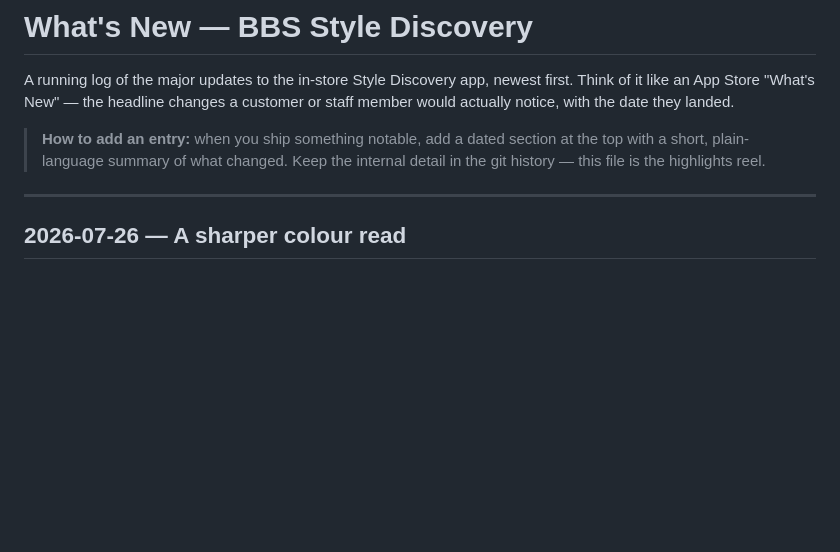
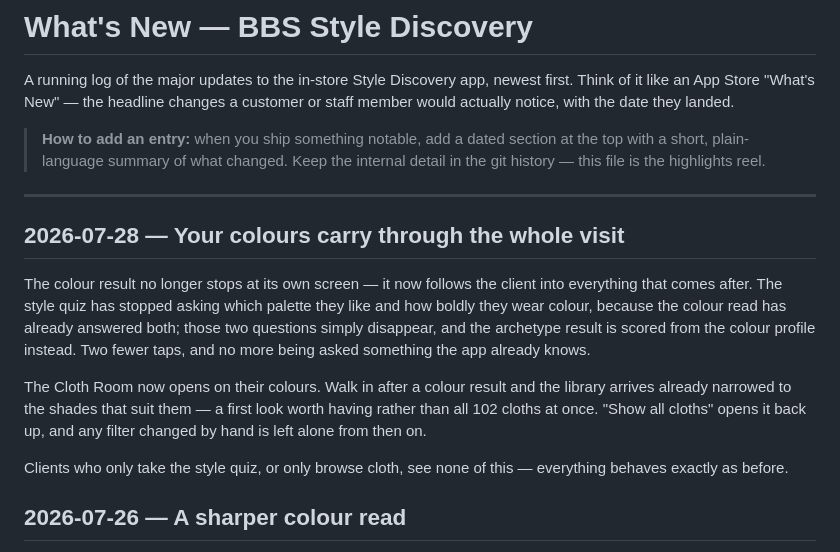
Before and after one commit to Turbocheese/bbs-style-discovery, a Markdown page: CHANGELOG.md, the part around the change. Drawn GitHub-style; blank space fills up the shorter version.

Commit message:
Changelog: the Colour result now carries into Style and the Cloth Room
Covers the Phase 4 bridge shipped in ec7ea5a. CHANGELOG.md is not precached
by sw.js and is not rendered in the app, so no cache bump is needed.

Co-Authored-By: Claude Opus 5 <noreply@anthropic.com>

```diff
--- a/CHANGELOG.md
+++ b/CHANGELOG.md
@@ -9,6 +9,23 @@ customer or staff member would actually notice, with the date they landed.
 > internal detail in the git history — this file is the highlights reel.
 
 ---
+
+## 2026-07-28 — Your colours carry through the whole visit
+
+The colour result no longer stops at its own screen — it now follows the
+client into everything that comes after. The style quiz has stopped asking
+which palette they like and how boldly they wear colour, because the colour
+read has already answered both; those two questions simply disappear, and the
+archetype result is scored from the colour profile instead. Two fewer taps,
+and no more being asked something the app already knows.
+
+The Cloth Room now opens on their colours. Walk in after a colour result and
+the library arrives already narrowed to the shades that suit them — a
+first look worth having rather than all 102 cloths at once. "Show all cloths"
+opens it back up, and any filter changed by hand is left alone from then on.
+
+Clients who only take the style quiz, or only browse cloth, see none of this —
+everything behaves exactly as before.
 
 ## 2026-07-26 — A sharper colour read
 
```
